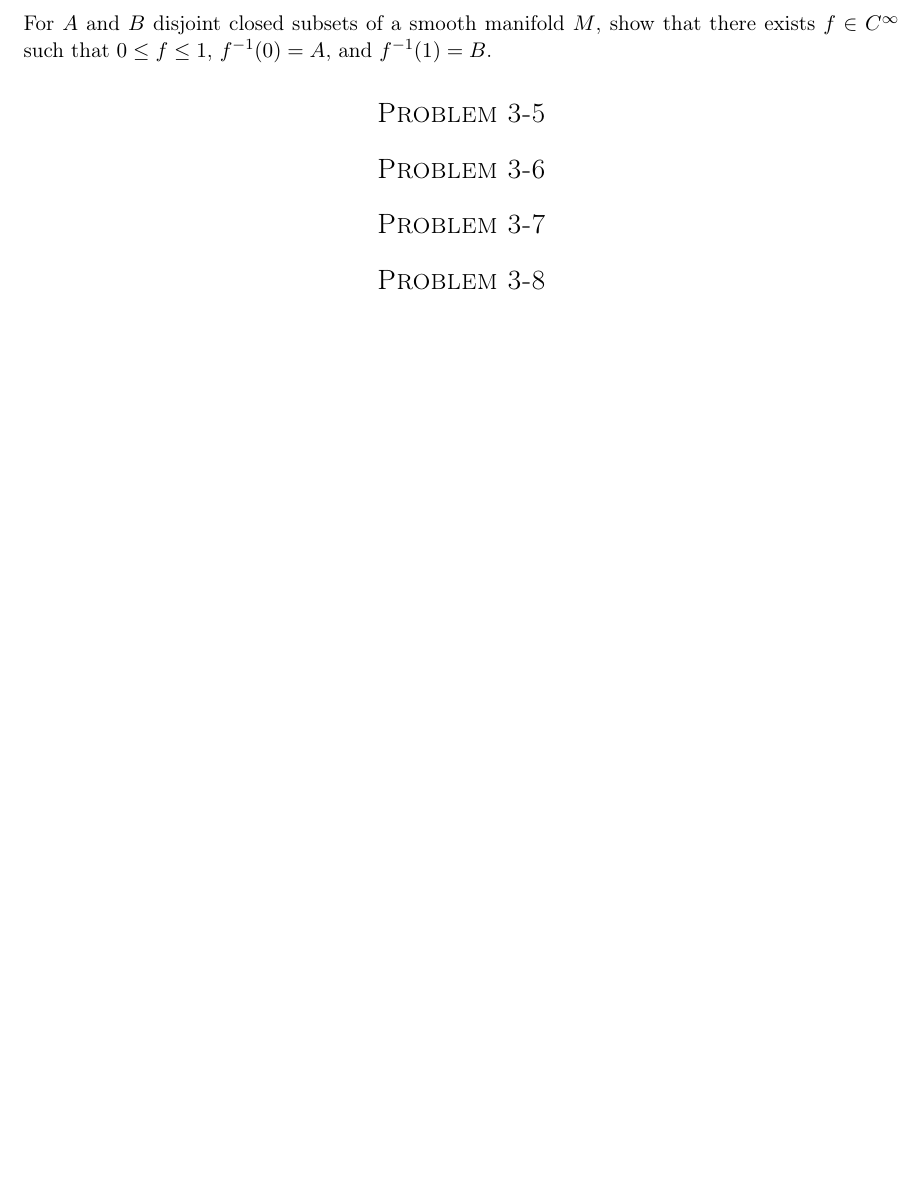
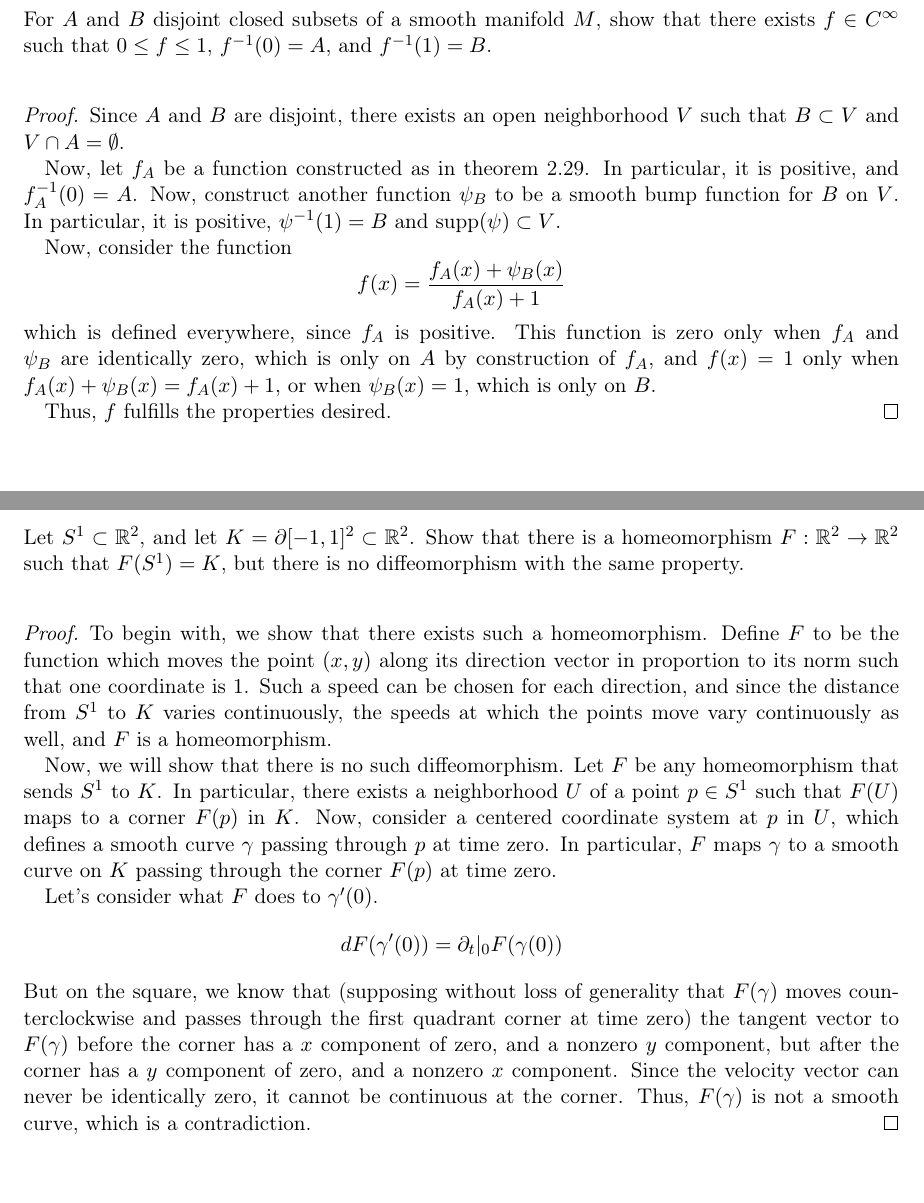
Before and after one commit to danman1220/homework, a LaTeX problem sheet (geometry/hw2/hw2.tex): part of page 4 of 6 before the commit and two parts of pages 6 and 7 of 12 after it, the two joined at a grey line, cut so that both start at the same text, the shorter picture padded with empty space. Compiled offline with pdfLaTeX.

Commit message:
geometry almost done

```diff
--- a/geometry/hw2/hw2.tex
+++ b/geometry/hw2/hw2.tex
@@ -307,4 +318,24 @@ as well. Thus, $f$ and $f^{-1}$ are smooth, and $f$ is a diffeomorphism.
 \section*{Problem 2-14}
 For $A$ and $B$ disjoint closed subsets of a smooth manifold $M$, show that there
 exists $f\in C^{\infty}$ such that $0\leq f\leq 1$, $f^{-1}(0) = A$, and $f^{-1}(1) = B$.
+\\
+\begin{proof}
+Since $A$ and $B$ are disjoint, there exists an open neighborhood $V$ such
+that $B\subset V$ and $V\cap A=\emptyset$.
+
+Now, let $f_A$ be a function constructed as in theorem 2.29. In particular, it is positive, and
+$f_A^{-1}(0) = A$. Now, construct another function $\psi_B$ to be a smooth bump
+function for $B$ on $V$. In particular, it is positive, $\psi^{-1}(1) = B$ and $\supp(\psi) \subset V$.
+
+Now, consider the function
+\[
+f(x) = \frac{f_A(x) + \psi_B(x)}{f_A(x)+1}
+\]
+which is defined everywhere, since $f_A$ is positive. This function is zero only
+when $f_A$ and $\psi_B$ are identically zero, which is only on $A$ by construction of
+$f_A$, and $f(x) = 1$ only when $f_A(x) + \psi_B(x) = f_A(x) + 1$, or when $\psi_B(x) = 1$,
+which is only on $B$.
+
+Thus, $f$ fulfills the properties desired.
+\end{proof}
 %----------------------------------------------------------------------------------------
@@ -312,4 +344,35 @@ exists $f\in C^{\infty}$ such that $0\leq f\leq 1$, $f^{-1}(0) = A$, and $f^{-1}
 %	PROBLEM 6
 %----------------------------------------------------------------------------------------
 \section*{Problem 3-5}
+Let $S^1\subset\R^2$, and let $K=\partial [-1,1]^2\subset\R^2$. Show that there
+is a homeomorphism $F:\R^2\to\R^2$ such that $F(S^1) = K$, but there is no diffeomorphism
+with the same property.
+\\
+\begin{proof}
+To begin with, we show that there exists such a homeomorphism. Define $F$ to be
+the function which moves the point $(x,y)$ along its direction vector in proportion
+to its norm such that one coordinate is $1$. Such a speed can be chosen for each
+direction, and since the distance from $S^1$ to $K$ varies continuously, the speeds
+at which the points move vary continuously as well, and $F$ is a homeomorphism.
+
+Now, we will show that there is no such diffeomorphism. Let $F$ be any homeomorphism that
+sends $S^1$ to $K$. In particular, there exists a neighborhood $U$ of a point $p\in S^1$
+such that $F(U)$ maps to a corner $F(p)$ in $K$. Now, consider a centered coordinate system
+at $p$ in $U$, which defines a smooth curve $\gamma$ passing through $p$ at time zero.
+In particular, $F$ maps $\gamma$ to a smooth curve on $K$ passing through the corner $F(p)$
+at time zero.
+
+Let's consider what $F$ does to $\gamma'(0)$.
+\[
+\begin{aligned}
+dF(\gamma'(0)) &= \partial_t|_0 F(\gamma(0))
+\end{aligned}
+\]
+But on the square, we know that (supposing without loss of generality that $F(\gamma)$ moves
+counterclockwise and passes through the first quadrant corner at time zero) the tangent
+vector to $F(\gamma)$ before the corner has a $x$ component of zero, and a nonzero $y$ component,
+but after the corner has a $y$ component of zero, and a nonzero $x$ component. Since
+the velocity vector can never be identically zero, it cannot be continuous at the corner.
+Thus, $F(\gamma)$ is not a smooth curve, which is a contradiction.
+\end{proof}
 %----------------------------------------------------------------------------------------
```
Also changed, not shown: geometry/hw2/hw2.pdf, geometry/hw2/hw2.tex (45 more changed lines).
